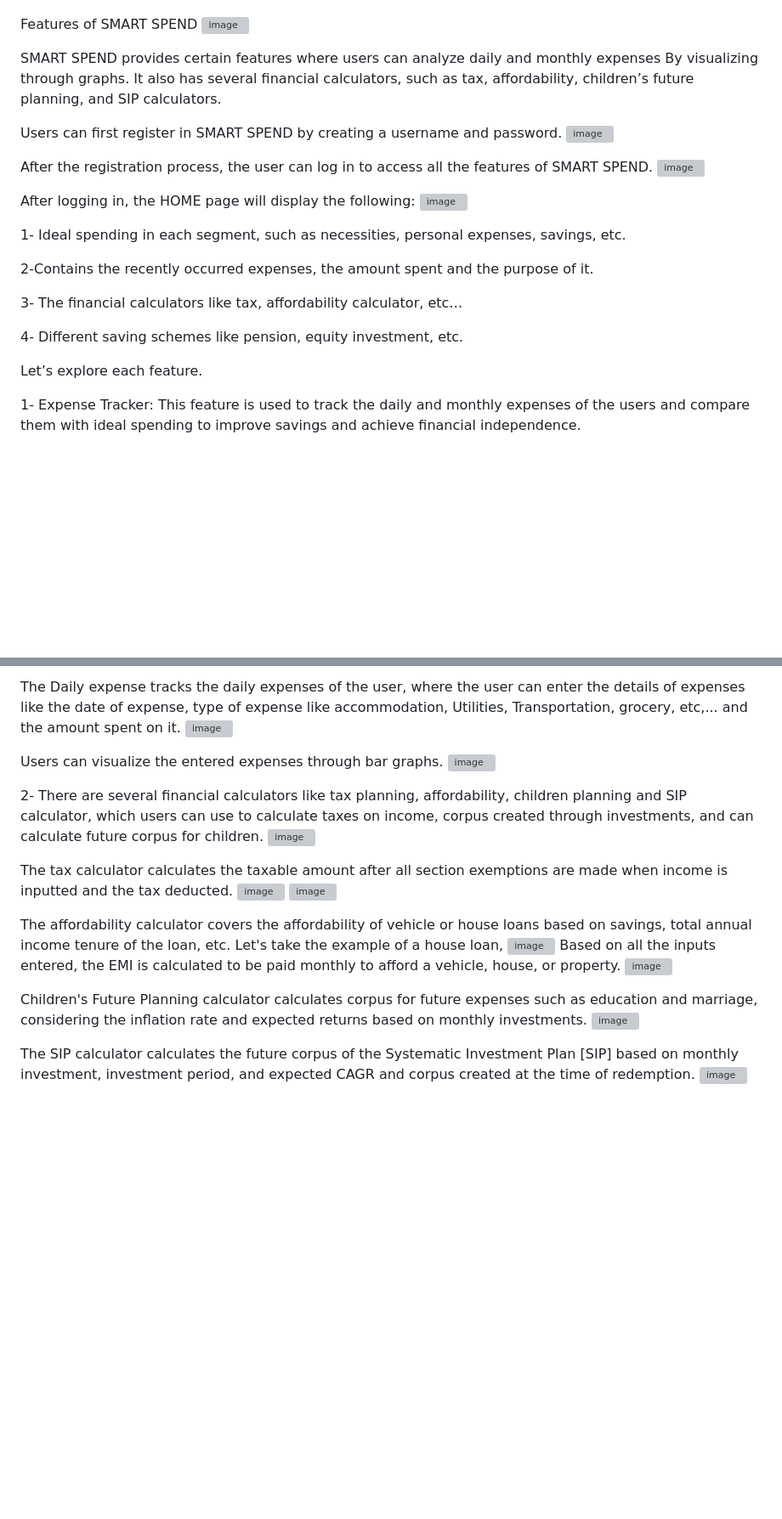
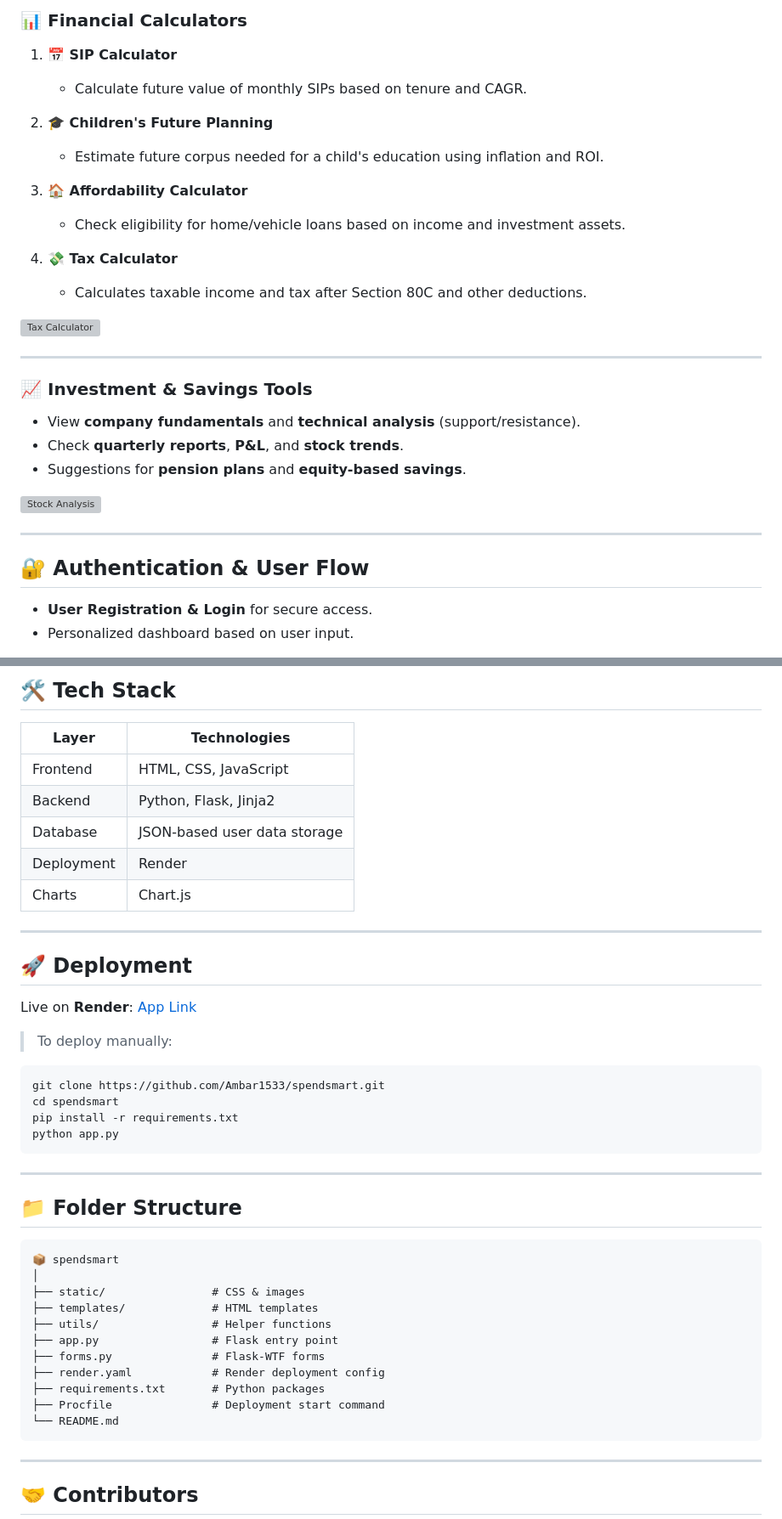
Before and after one commit to Ambar1533/spendsmart, a Markdown page: README.md, 2 parts joined by grey strips. Shown: that part at 85% size. GitHub-like rendering; blank space fills up the shorter version; grey boxes are pictures that could not be loaded.

Commit message:
Enhance README with structure, deployment, and tech stack info

````diff
--- a/README.md
+++ b/README.md
@@ -11,31 +20,34 @@ SMART SPEND is a Flask-based web application that assists users in tracking thei
 
+### 📊 Financial Calculators
 
-Features of SMART SPEND
-![image](https://github.com/user-attachments/assets/e264fdea-ece0-4217-b2b9-5371fab57e74)
+1. **📅 SIP Calculator**
+   - Calculate future value of monthly SIPs based on tenure and CAGR.
 
-SMART SPEND provides certain features where users can analyze daily and monthly expenses
-By visualizing through graphs.
-It also has several financial calculators, such as tax, affordability, children’s future planning, and SIP calculators.
+2. **🎓 Children's Future Planning**
+   - Estimate future corpus needed for a child's education using inflation and ROI.
 
-Users can first register in SMART SPEND by creating a username and password.
-![image](https://github.com/user-attachments/assets/f4527a07-e36c-456a-9c97-725cd70c307f)
+3. **🏠 Affordability Calculator**
+   - Check eligibility for home/vehicle loans based on income and investment assets.
 
-After the registration process, the user can log in to access all the features of SMART SPEND.
-![image](https://github.com/user-attachments/assets/3e16ed76-f4eb-4e6e-900f-6c812bdee467)
+4. **💸 Tax Calculator**
+   - Calculates taxable income and tax after Section 80C and other deductions.
 
-After logging in, the HOME page will display the following:
-![image](https://github.com/user-attachments/assets/e7401c1e-ab04-4a11-8f34-f769d78088e4)
+![Tax Calculator](https://github.com/user-attachments/assets/e8a5f183-101e-4eb6-b28d-718b1c755a13)
 
-1- Ideal spending in each segment, such as necessities, personal expenses, savings, etc.
+---
 
-2-Contains the recently occurred expenses, the amount spent and the purpose of it.
+### 📈 Investment & Savings Tools
 
-3- The financial calculators like tax, affordability calculator, etc…
+- View **company fundamentals** and **technical analysis** (support/resistance).
+- Check **quarterly reports**, **P&L**, and **stock trends**.
+- Suggestions for **pension plans** and **equity-based savings**.
 
-4- Different saving schemes like pension, equity investment, etc.
+![Stock Analysis](https://github.com/user-attachments/assets/e242481d-4709-4b95-9c58-4ec02e53ab3e)
 
+---
 
-Let’s explore each feature.
+## 🔐 Authentication & User Flow
 
-1- Expense Tracker: This feature is used to track the daily and monthly expenses of the users and compare them with ideal spending to improve savings and achieve financial independence.
+- **User Registration & Login** for secure access.
+- Personalized dashboard based on user input.
 
@@ -43,30 +55,47 @@ Let’s explore each feature.
 
-The Daily expense tracks the daily expenses of the user, where the user can enter the details of expenses like the date of expense, type of expense like accommodation, Utilities, Transportation, grocery, etc,... and the amount spent on it.
-![image](https://github.com/user-attachments/assets/addb9baa-a1ec-4f40-89de-675f847648fb)
+## 🛠️ Tech Stack
 
-Users can visualize the entered expenses through bar graphs.
-![image](https://github.com/user-attachments/assets/4720f14a-2628-43ae-8f83-12336e1304e7)
+| Layer       | Technologies                 |
+|-------------|------------------------------|
+| Frontend    | HTML, CSS, JavaScript        |
+| Backend     | Python, Flask, Jinja2        |
+| Database    | JSON-based user data storage |
+| Deployment  | Render                       |
+| Charts      | Chart.js                     |
 
+---
 
-2- There are several financial calculators like tax planning, affordability, children planning and SIP calculator, which users can use to calculate taxes on income, corpus created through investments, and can calculate future corpus for children.
-![image](https://github.com/user-attachments/assets/9f62853e-6f80-4b7f-a27b-21f6cd719035)
+## 🚀 Deployment
 
-The tax calculator calculates the taxable amount after all section exemptions are made when income is inputted and the tax deducted.
-![image](https://github.com/user-attachments/assets/e8a5f183-101e-4eb6-b28d-718b1c755a13)
-![image](https://github.com/user-attachments/assets/04be6aaf-189e-4adb-951b-60ea828d5cbf)
+Live on **Render**: [App Link](https://spendsmart-9oph.onrender.com)
 
+> To deploy manually:
+```bash
+git clone https://github.com/Ambar1533/spendsmart.git
+cd spendsmart
+pip install -r requirements.txt
+python app.py
+```
 
-The affordability calculator covers the affordability of vehicle or house loans based on savings, total annual income tenure of the loan, etc.
-Let's take the example of a house loan,
-![image](https://github.com/user-attachments/assets/5d644a47-a91c-4e1d-8d88-b4a36f88f749)
-Based on all the inputs entered, the EMI is calculated to be paid monthly to afford a vehicle, house, or property.
-![image](https://github.com/user-attachments/assets/e457ceb3-b76f-4bdd-91c2-f706839fc567)
+---
 
-Children's Future Planning calculator calculates corpus for future expenses such as education and marriage, considering the inflation rate and expected returns based on monthly investments.
-![image](https://github.com/user-attachments/assets/5f9ad810-dace-4e4d-80b6-a7ca0296f98f)
+## 📁 Folder Structure
 
+```
+📦 spendsmart
+│
+├── static/                # CSS & images
+├── templates/             # HTML templates
+├── utils/                 # Helper functions
+├── app.py                 # Flask entry point
+├── forms.py               # Flask-WTF forms
+├── render.yaml            # Render deployment config
+├── requirements.txt       # Python packages
+├── Procfile               # Deployment start command
+└── README.md
+```
 
-The SIP calculator calculates the future corpus of the Systematic Investment Plan [SIP] based on monthly investment, investment period, and expected CAGR and corpus created at the time of redemption.
-![image](https://github.com/user-attachments/assets/f637e9d5-8264-4807-beac-3ff386a0371f)
+---
 
+## 🤝 Contributors
 
````
Also changed, not shown: other parts of README.md (+93 -13 lines).
